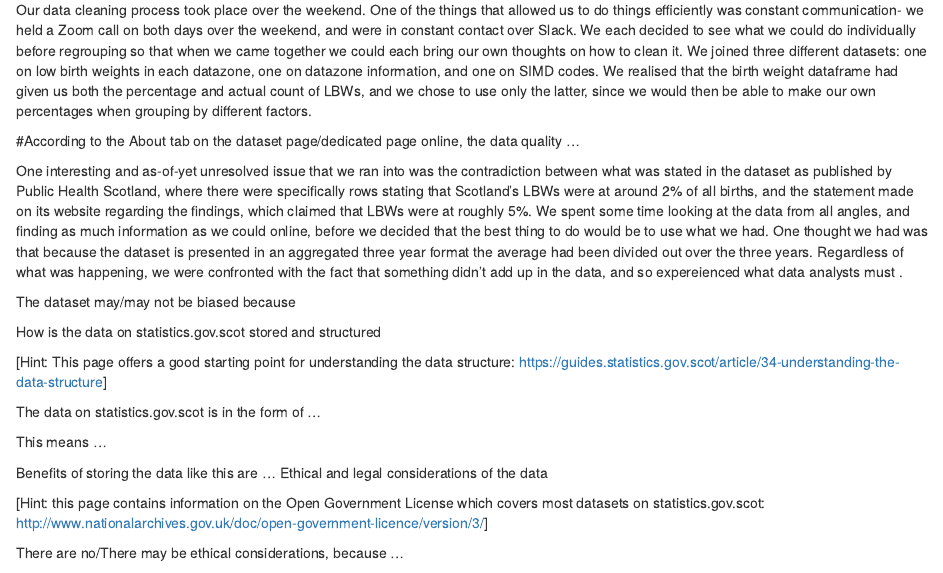
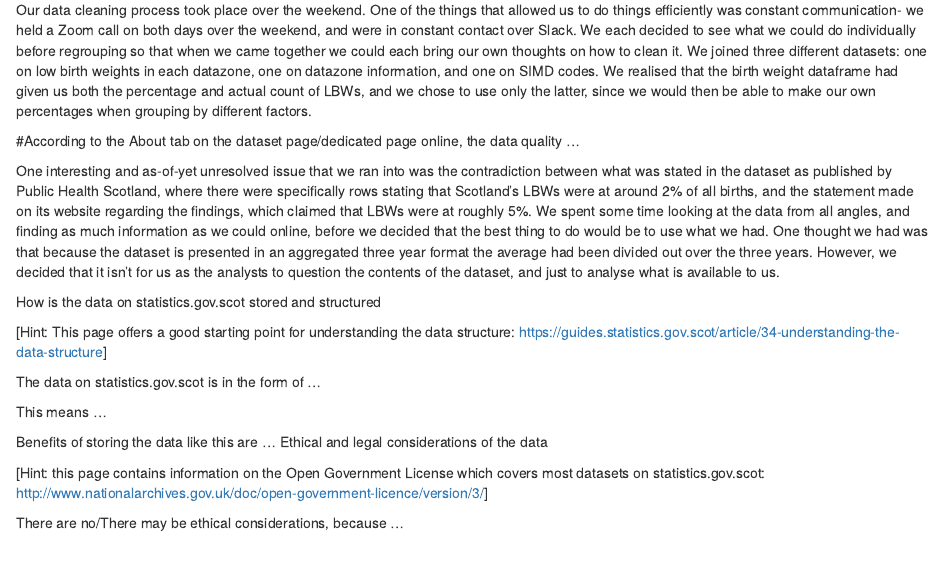
Before and after one commit to KarolinaFrieszova/public_health_dashboard, an R Markdown document (project_overview.Rmd): the page in a window 1100 px wide, from 1350 px down. Rendered offline with R 4.5, knitr and Pandoc, with nearby package versions.

Commit message:
project overview

```diff
--- a/project_overview.Rmd
+++ b/project_overview.Rmd
@@ -80,12 +80,11 @@ Our data cleaning process took place over the weekend. One of the things that al
 
 #According to the About tab on the dataset page/dedicated page online, the data quality …
 
-One interesting and as-of-yet unresolved issue that we ran into was the contradiction between what was stated in the dataset as published by Public Health Scotland, where there were specifically rows stating that Scotland's LBWs were at around 2% of all births, and the statement made on its website regarding the findings, which claimed that LBWs were at roughly 5%. We spent some time looking at the data from all angles, and finding as much information as we could online, before we decided that the best thing to do would be to use what we had. One thought we had was that because the dataset is presented in an aggregated three year format the average had been divided out over the three years. Regardless of what was happening, we were confronted with the fact that something didn't add up in the data, and so expereienced what data analysts must .
+One interesting and as-of-yet unresolved issue that we ran into was the contradiction between what was stated in the dataset as published by Public Health Scotland, where there were specifically rows stating that Scotland's LBWs were at around 2% of all births, and the statement made on its website regarding the findings, which claimed that LBWs were at roughly 5%. We spent some time looking at the data from all angles, and finding as much information as we could online, before we decided that the best thing to do would be to use what we had. One thought we had was that because the dataset is presented in an aggregated three year format the average had been divided out over the three years. However, we decided that it isn't for us as the analysts to question the contents of the dataset, and just to analyse what is available to us.
 
 
 
 
-The dataset may/may not be biased because
 
 
 How is the data on statistics.gov.scot stored and structured
```
Also changed, not shown: scripts/geographic_code.R (+2 -1 lines), 1 other file.
